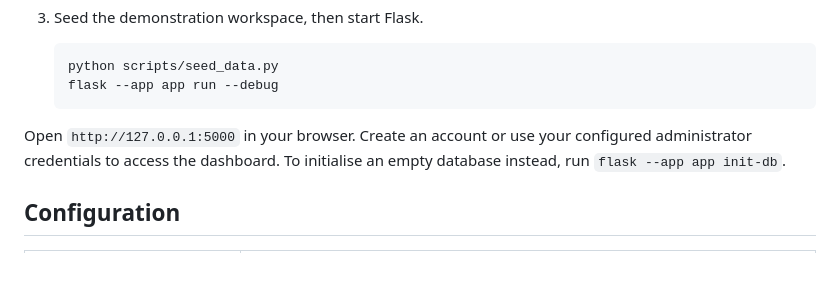
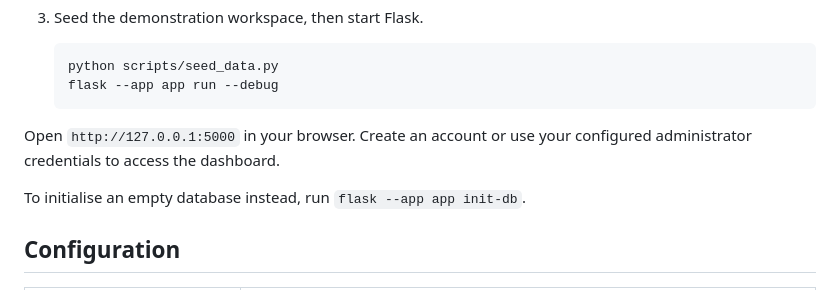
Before and after one commit to Viknesh-23/AI-Infrastructure-Monitor, a Markdown page: README.md, the part around the change. Drawn GitHub-style; blank space fills up the shorter version.

````diff
--- a/README.md
+++ b/README.md
@@ -109,8 +109,8 @@ AI-Infrastructure-Monitor/
    python scripts/seed_data.py
    flask --app app run --debug
    ```
+Open `http://127.0.0.1:5000` in your browser. Create an account or use your configured administrator credentials to access the dashboard.
 
-Open `http://127.0.0.1:5000` in your browser. Create an account or use your configured administrator credentials to access the dashboard.
 To initialise an empty database instead, run `flask --app app init-db`.
 
 ## Configuration
````
